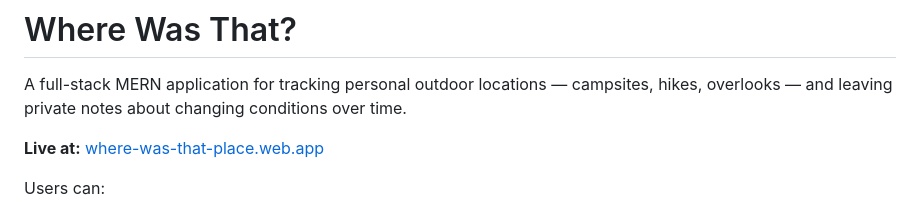
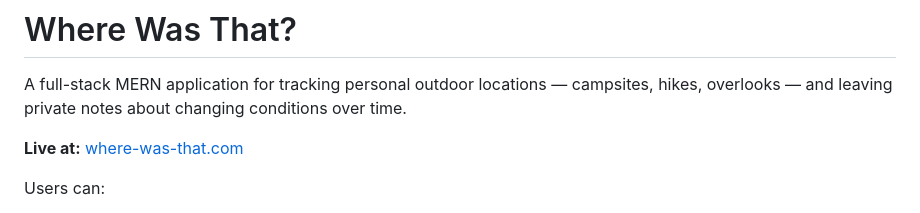
Before and after one commit to michaelkaffel/where-was-that-fullstack, a Markdown page: README.md, the part around one of its changes. Drawn GitHub-style.

Commit message:
Update readme with new site URL and portfolio page URL

```diff
--- a/README.md
+++ b/README.md
@@ -2,7 +2,7 @@
 
 A full-stack MERN application for tracking personal outdoor locations — campsites, hikes, overlooks — and leaving private notes about changing conditions over time.
 
-**Live at:** [where-was-that-place.web.app](https://where-was-that-place.web.app)
+**Live at:** [where-was-that.com](https://where-was-that.com)
 
 Users can:
 
```
Also changed, not shown: other parts of README.md (+1 -1 lines).
